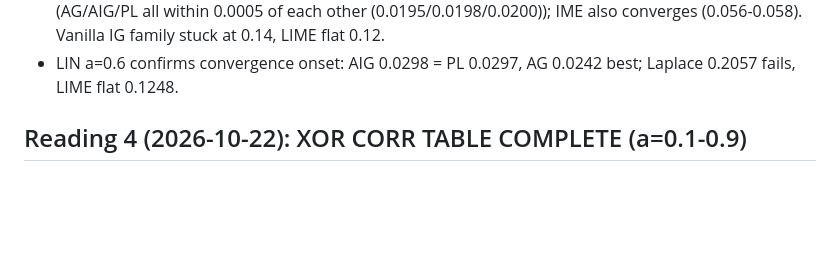
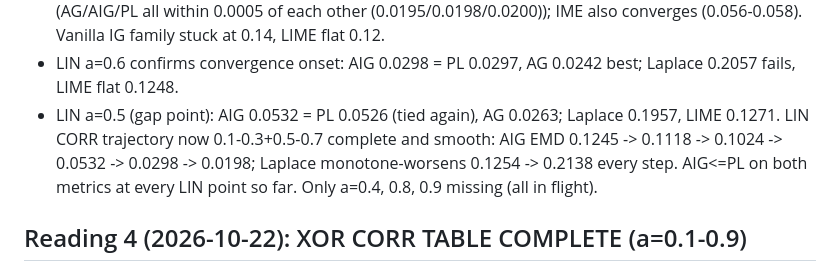
Before and after one commit to Arif-Foysal/patternlocal-reproduce, a Markdown page: results/PAPER_COMPARISON.md, the part around the change. Drawn GitHub-style; blank space fills up the shorter version.

Commit message:
LIN corr a=0.5 gap point: AIG 0.0532=PL 0.0526, trajectory smooth 0.125->0.020, Laplace monotone-worsens every step; pushed lin-white-2

```diff
--- a/results/PAPER_COMPARISON.md
+++ b/results/PAPER_COMPARISON.md
@@ -119,6 +119,12 @@ lin-corr 4,5,6,7; later lin-corr-8.
   Vanilla IG family stuck at 0.14, LIME flat 0.12.
 * LIN a=0.6 confirms convergence onset: AIG 0.0298 = PL 0.0297,
   AG 0.0242 best; Laplace 0.2057 fails, LIME flat 0.1248.
+* LIN a=0.5 (gap point): AIG 0.0532 = PL 0.0526 (tied again),
+  AG 0.0263; Laplace 0.1957, LIME 0.1271. LIN CORR trajectory now
+  0.1-0.3+0.5-0.7 complete and smooth: AIG EMD 0.1245 -> 0.1118 ->
+  0.1024 -> 0.0532 -> 0.0298 -> 0.0198; Laplace monotone-worsens
+  0.1254 -> 0.2138 every step. AIG<=PL on both metrics at every LIN
+  point so far. Only a=0.4, 0.8, 0.9 missing (all in flight).
 
 ## Reading 4 (2026-10-22): XOR CORR TABLE COMPLETE (a=0.1-0.9)
 
```
